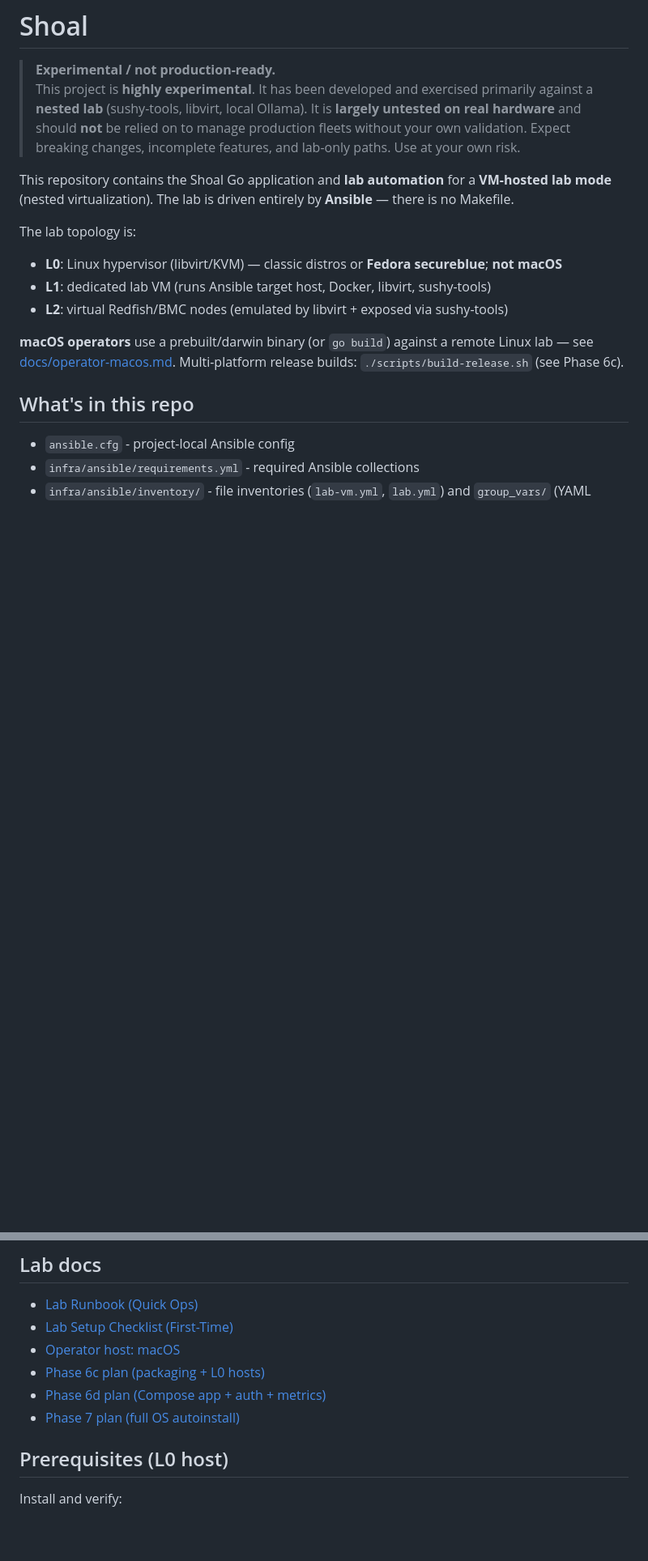
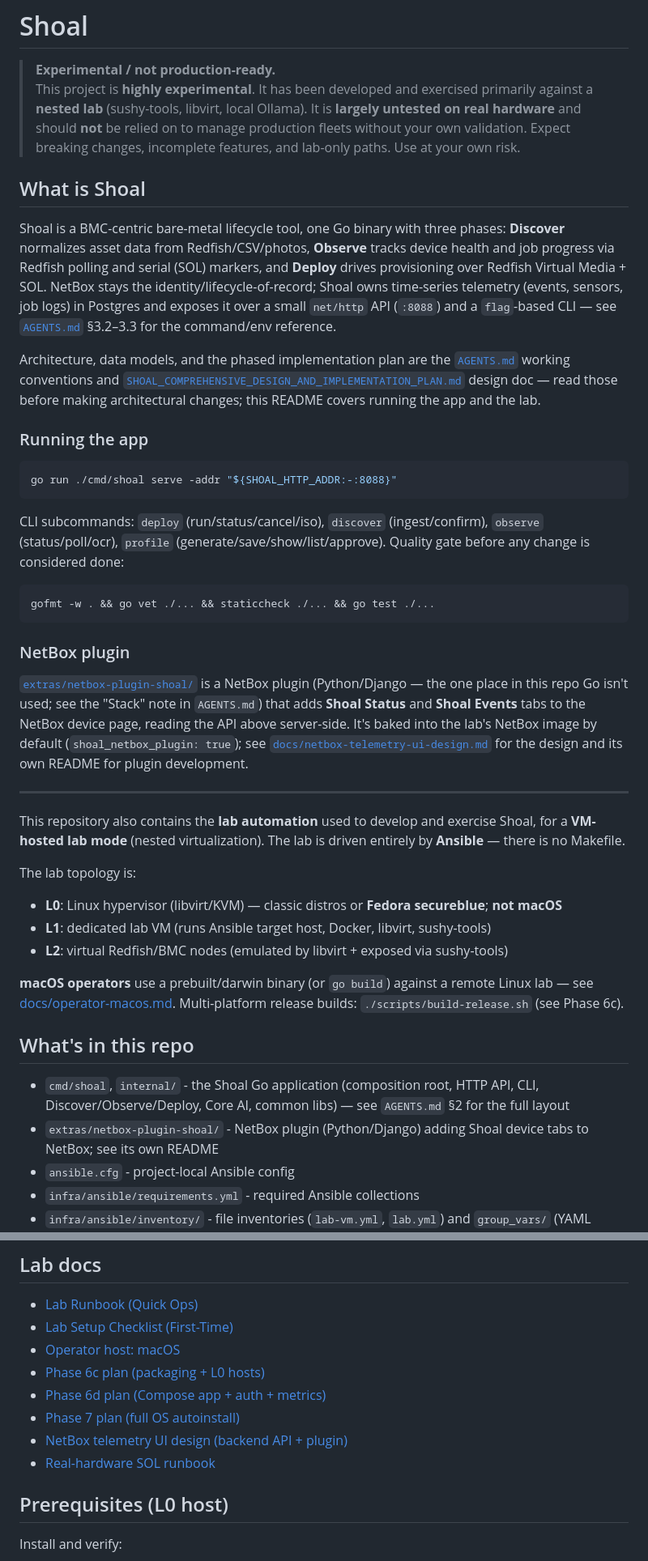
Before and after one commit to mattcburns/shoal, a Markdown page: README.md, 2 parts joined by grey strips. Shown at 81% size. Rendered like a GitHub page; blank space fills up the shorter version.

Commit message:
docs(readme): cover the Shoal app and NetBox plugin, not just lab ops
The README was entirely lab-automation-focused -- no product description,
no mention of the Go app/API, and the NetBox plugin added in this branch
wasn't referenced anywhere. Adds a "What is Shoal" intro, app run/quality
commands, a NetBox plugin section, and fills two related gaps noticed
while at it: the Shoal app's own endpoint (:8088) was missing from
"Service endpoints", and newer docs (netbox-telemetry-ui-design.md,
real-hardware-sol-runbook.md) weren't linked from "Lab docs".

Co-Authored-By: Claude Sonnet 5 <noreply@anthropic.com>

````diff
--- a/README.md
+++ b/README.md
@@ -7,9 +7,50 @@
 > your own validation. Expect breaking changes, incomplete features, and lab-only paths.
 > Use at your own risk.
 
-This repository contains the Shoal Go application and **lab automation** for a
-**VM-hosted lab mode** (nested virtualization). The lab is driven entirely by
-**Ansible** — there is no Makefile.
+## What is Shoal
+
+Shoal is a BMC-centric bare-metal lifecycle tool, one Go binary with three
+phases: **Discover** normalizes asset data from Redfish/CSV/photos,
+**Observe** tracks device health and job progress via Redfish polling and
+serial (SOL) markers, and **Deploy** drives provisioning over Redfish
+Virtual Media + SOL. NetBox stays the identity/lifecycle-of-record; Shoal
+owns time-series telemetry (events, sensors, job logs) in Postgres and
+exposes it over a small `net/http` API (`:8088`) and a `flag`-based CLI —
+see [`AGENTS.md`](./AGENTS.md) §3.2–3.3 for the command/env reference.
+
+Architecture, data models, and the phased implementation plan are the
+[`AGENTS.md`](./AGENTS.md) working conventions and
+[`SHOAL_COMPREHENSIVE_DESIGN_AND_IMPLEMENTATION_PLAN.md`](./SHOAL_COMPREHENSIVE_DESIGN_AND_IMPLEMENTATION_PLAN.md)
+design doc — read those before making architectural changes; this README
+covers running the app and the lab.
+
+### Running the app
+```bash
+go run ./cmd/shoal serve -addr "${SHOAL_HTTP_ADDR:-:8088}"
+```
+CLI subcommands: `deploy` (run/status/cancel/iso), `discover`
+(ingest/confirm), `observe` (status/poll/ocr), `profile`
+(generate/save/show/list/approve). Quality gate before any change is
+considered done:
+```bash
+gofmt -w . && go vet ./... && staticcheck ./... && go test ./...
+```
+
+### NetBox plugin
+[`extras/netbox-plugin-shoal/`](extras/netbox-plugin-shoal/README.md) is a
+NetBox plugin (Python/Django — the one place in this repo Go isn't used;
+see the "Stack" note in `AGENTS.md`) that adds **Shoal Status** and **Shoal
+Events** tabs to the NetBox device page, reading the API above server-side.
+It's baked into the lab's NetBox image by default
+(`shoal_netbox_plugin: true`); see
+[`docs/netbox-telemetry-ui-design.md`](docs/netbox-telemetry-ui-design.md)
+for the design and its own README for plugin development.
+
+---
+
+This repository also contains the **lab automation** used to develop and
+exercise Shoal, for a **VM-hosted lab mode** (nested virtualization). The
+lab is driven entirely by **Ansible** — there is no Makefile.
 
 The lab topology is:
 
@@ -22,6 +63,8 @@ Linux lab — see [docs/operator-macos.md](docs/operator-macos.md). Multi-platfo
 release builds: `./scripts/build-release.sh` (see Phase 6c).
 
 ## What's in this repo
+- `cmd/shoal`, `internal/` - the Shoal Go application (composition root, HTTP API, CLI, Discover/Observe/Deploy, Core AI, common libs) — see `AGENTS.md` §2 for the full layout
+- `extras/netbox-plugin-shoal/` - NetBox plugin (Python/Django) adding Shoal device tabs to NetBox; see its own README
 - `ansible.cfg` - project-local Ansible config
 - `infra/ansible/requirements.yml` - required Ansible collections
 - `infra/ansible/inventory/` - file inventories (`lab-vm.yml`, `lab.yml`) and `group_vars/` (YAML config + vault secrets)
@@ -36,6 +79,8 @@ release builds: `./scripts/build-release.sh` (see Phase 6c).
 - [Phase 6c plan (packaging + L0 hosts)](docs/phase-6c-plan.md)
 - [Phase 6d plan (Compose app + auth + metrics)](docs/phase-6d-plan.md)
 - [Phase 7 plan (full OS autoinstall)](docs/phase-7-plan.md)
+- [NetBox telemetry UI design (backend API + plugin)](docs/netbox-telemetry-ui-design.md)
+- [Real-hardware SOL runbook](docs/real-hardware-sol-runbook.md)
 
 ## Prerequisites (L0 host)
 Install and verify:
````
Also changed, not shown: other parts of README.md (+3 -1 lines).
